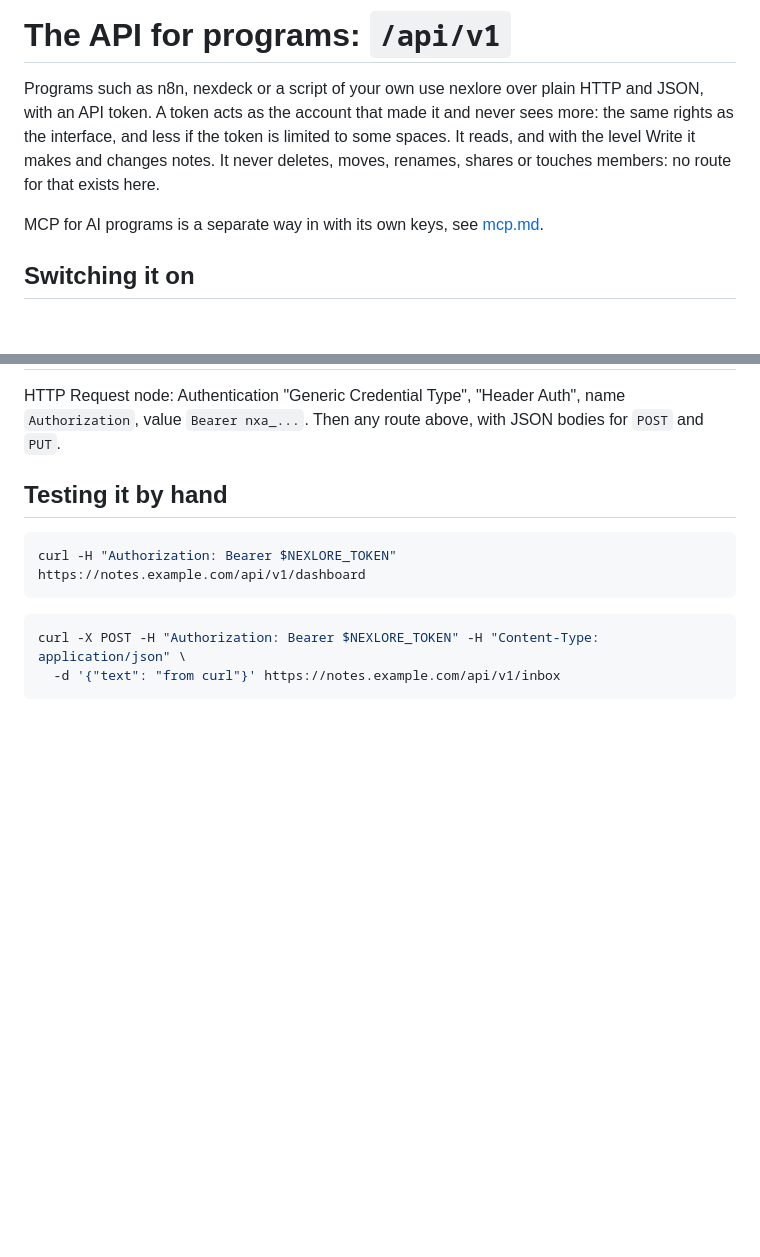
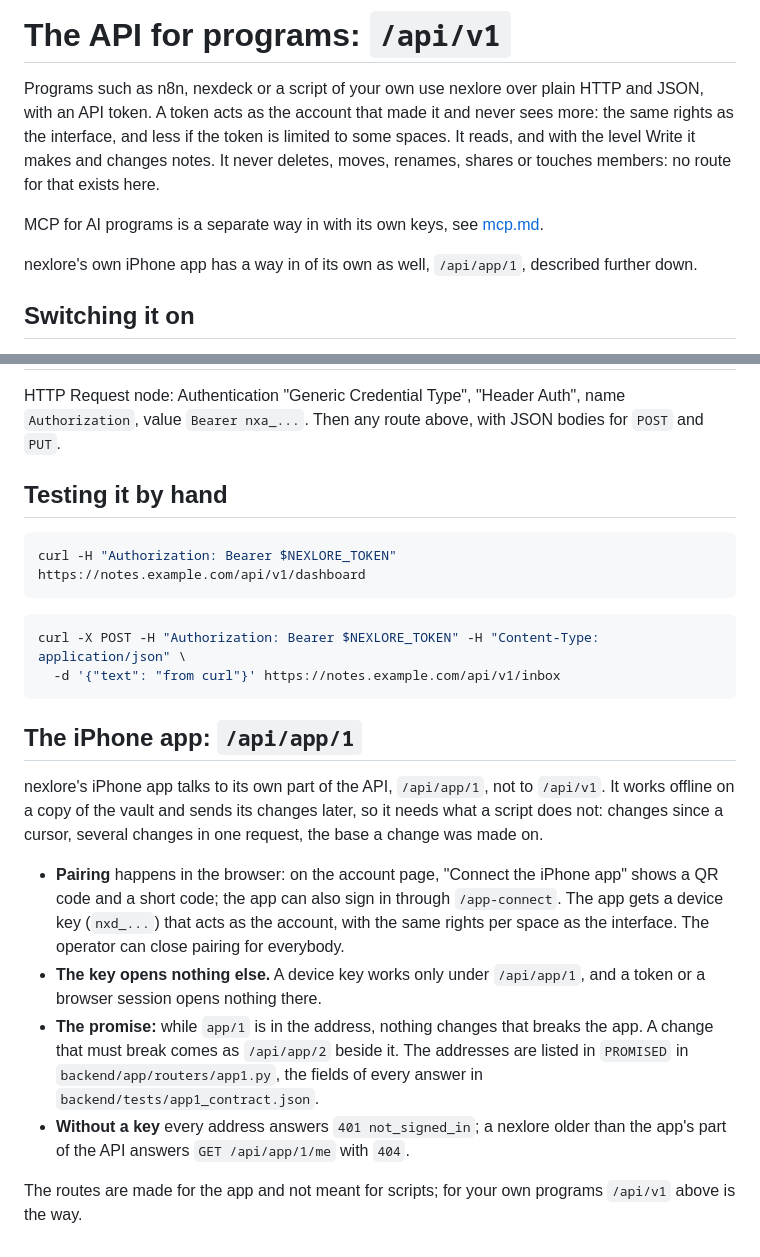
Before and after one commit to DerKezorm/nexlore, a Markdown page: docs/api.md, 2 parts joined by grey strips. GitHub-like rendering; blank space fills up the shorter version.

Commit message:
Point docs/api.md to the iPhone app's /api/app/1

````diff
--- a/docs/api.md
+++ b/docs/api.md
@@ -6,6 +6,8 @@ limited to some spaces. It reads, and with the level Write it makes and changes
 renames, shares or touches members: no route for that exists here.
 
 MCP for AI programs is a separate way in with its own keys, see [mcp.md](mcp.md).
+
+nexlore's own iPhone app has a way in of its own as well, `/api/app/1`, described further down.
 
 ## Switching it on
 
@@ -335,3 +337,22 @@ curl -H "Authorization: Bearer $NEXLORE_TOKEN" https://notes.example.com/api/v1/
 curl -X POST -H "Authorization: Bearer $NEXLORE_TOKEN" -H "Content-Type: application/json" \
   -d '{"text": "from curl"}' https://notes.example.com/api/v1/inbox
 ```
+
+## The iPhone app: `/api/app/1`
+
+nexlore's iPhone app talks to its own part of the API, `/api/app/1`, not to `/api/v1`. It works offline on a copy of
+the vault and sends its changes later, so it needs what a script does not: changes since a cursor, several changes in
+one request, the base a change was made on.
+
+- **Pairing** happens in the browser: on the account page, "Connect the iPhone app" shows a QR code and a short
+  code; the app can also sign in through `/app-connect`. The app gets a device key (`nxd_...`) that acts as the
+  account, with the same rights per space as the interface. The operator can close pairing for everybody.
+- **The key opens nothing else.** A device key works only under `/api/app/1`, and a token or a browser session opens
+  nothing there.
+- **The promise:** while `app/1` is in the address, nothing changes that breaks the app. A change that must break
+  comes as `/api/app/2` beside it. The addresses are listed in `PROMISED` in `backend/app/routers/app1.py`, the fields
+  of every answer in `backend/tests/app1_contract.json`.
+- **Without a key** every address answers `401 not_signed_in`; a nexlore older than the app's part of the API answers
+  `GET /api/app/1/me` with `404`.
+
+The routes are made for the app and not meant for scripts; for your own programs `/api/v1` above is the way.
````
